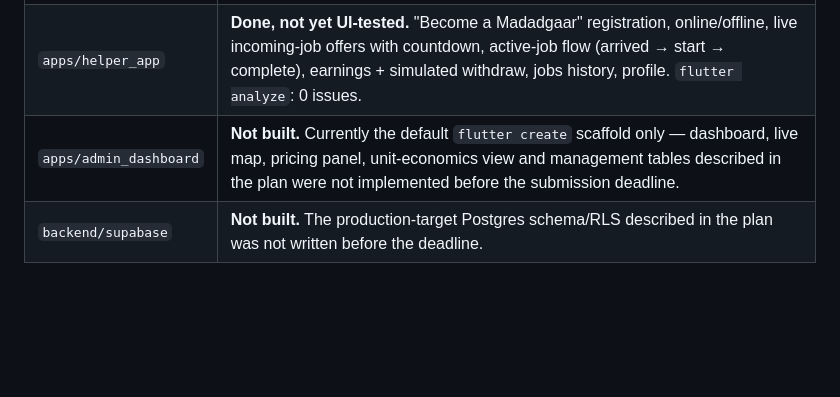
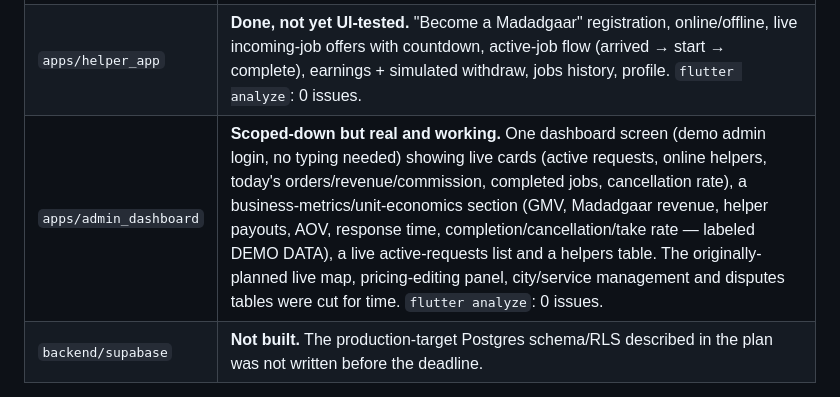
Before and after one commit to nogamand-ops/madadgaar, a Markdown page: README.md, the part around the change. GitHub-like rendering; blank space fills up the shorter version.

Commit message:
Update README: admin_dashboard status
Co-Authored-By: Claude Sonnet 5 <noreply@anthropic.com>
Claude-Session: https://claude.ai/code/session_01Rac4LKUj6z9hC4pXpBsnah

```diff
--- a/README.md
+++ b/README.md
@@ -12,7 +12,7 @@ This is a hackathon MVP running in **Demo Mode**: a real local backend with real
 | `packages/core` | **Done.** Shared design system, domain models, API/realtime client, live-request state, reusable widgets. `flutter analyze`: 0 issues. |
 | `apps/customer_app` | **Done — golden path verified in Chrome.** Auth, home, emergency request flow (fuel + generic services), live map matching/tracking, chat, payment, rating, cancellation, SOS, vehicles, history, profile, legal placeholders. `flutter analyze`: 0 issues. |
 | `apps/helper_app` | **Done, not yet UI-tested.** "Become a Madadgaar" registration, online/offline, live incoming-job offers with countdown, active-job flow (arrived → start → complete), earnings + simulated withdraw, jobs history, profile. `flutter analyze`: 0 issues. |
-| `apps/admin_dashboard` | **Not built.** Currently the default `flutter create` scaffold only — dashboard, live map, pricing panel, unit-economics view and management tables described in the plan were not implemented before the submission deadline. |
+| `apps/admin_dashboard` | **Scoped-down but real and working.** One dashboard screen (demo admin login, no typing needed) showing live cards (active requests, online helpers, today's orders/revenue/commission, completed jobs, cancellation rate), a business-metrics/unit-economics section (GMV, Madadgaar revenue, helper payouts, AOV, response time, completion/cancellation/take rate — labeled DEMO DATA), a live active-requests list and a helpers table. The originally-planned live map, pricing-editing panel, city/service management and disputes tables were cut for time. `flutter analyze`: 0 issues. |
 | `backend/supabase` | **Not built.** The production-target Postgres schema/RLS described in the plan was not written before the deadline. |
 
 The customer ↔ helper flow (a request created in `customer_app` being offered to, and actionable by, `helper_app`) is architecturally wired (same backend, same WebSocket broadcasts) but was not cross-verified with both apps open simultaneously before the deadline — only each app independently against the backend.
```
